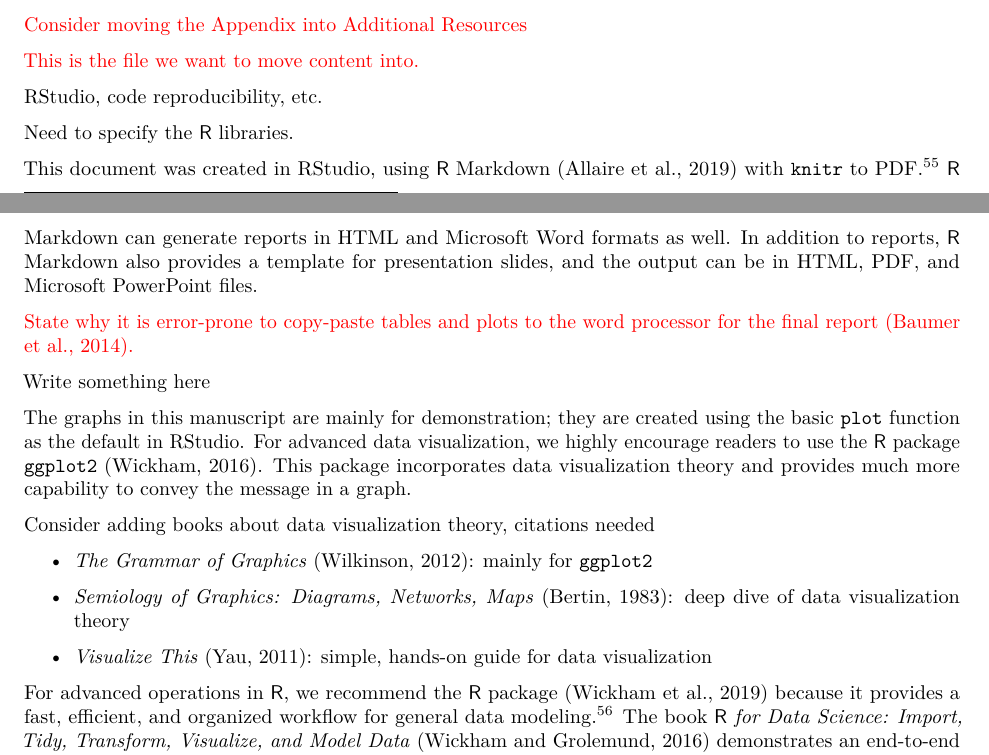
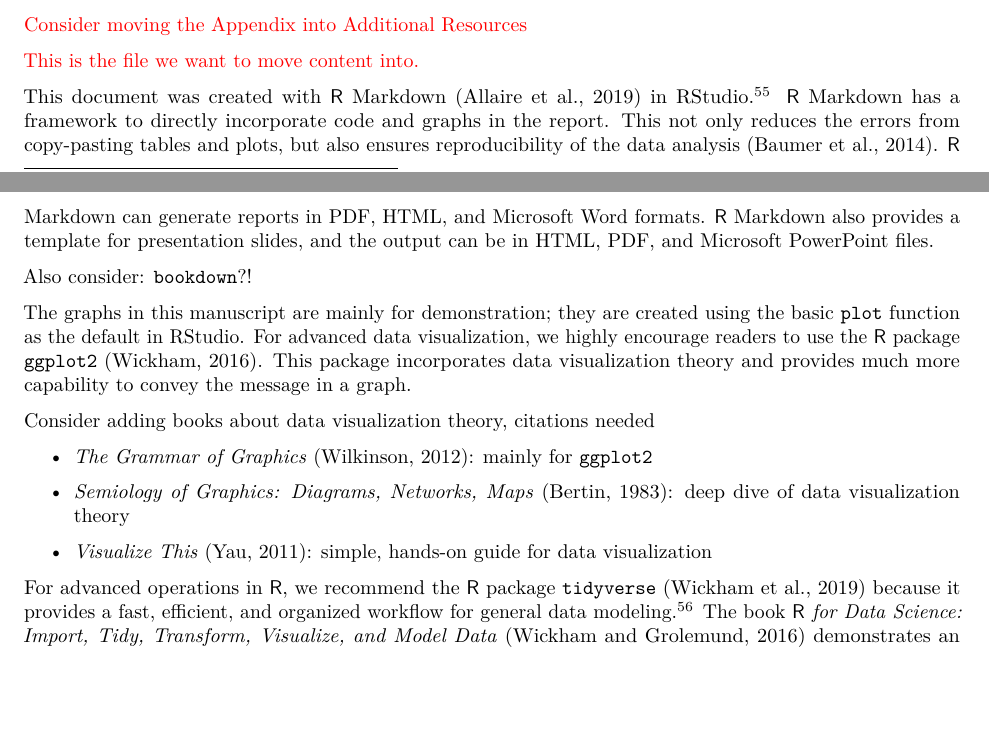
Before and after one commit to star1327p/Exam-Scores-PTT, an R Markdown document (PTT_Analysis_of_Test_Scores_Unfinished.Rmd): two parts of pages 57 and 58 of 59, joined at a grey line, cut so that both start at the same text, the shorter picture padded with empty space. The pictures show the output file PTT_Analysis_of_Test_Scores_Unfinished.pdf that the author committed with the source.

Commit message:
revised the R Markdown description in Appendix

````diff
--- a/PTT_Analysis_of_Test_Scores_Unfinished.Rmd
+++ b/PTT_Analysis_of_Test_Scores_Unfinished.Rmd
@@ -213,15 +213,9 @@ Finally, the author gives a special mention to her significant other, Hugh Hendr
 ```{r include-appendix, child = 'Appendix.Rmd'}
 ```
 
-RStudio, code reproducibility, etc.
+This document was created with $\mathsf{R}$ Markdown \cite{r-markdown-pkg} in RStudio.^[<https://rmarkdown.rstudio.com/articles_intro.html>] $\mathsf{R}$ Markdown has a framework to directly incorporate code and graphs in the report. This not only reduces the errors from copy-pasting tables and plots, but also ensures reproducibility of the data analysis \cite{baumer2014r-markdown}. $\mathsf{R}$ Markdown can generate reports in PDF, HTML, and Microsoft Word formats. $\mathsf{R}$ Markdown also provides a template for presentation slides, and the output can be in HTML, PDF, and Microsoft PowerPoint files.
 
-Need to specify the $\mathsf{R}$ libraries.
-
-This document was created in RStudio, using $\mathsf{R}$ Markdown \cite{r-markdown-pkg} with `knitr` to PDF.^[<https://rmarkdown.rstudio.com/articles_intro.html>] $\mathsf{R}$ Markdown can generate reports in HTML and Microsoft Word formats as well. In addition to reports, $\mathsf{R}$ Markdown also provides a template for presentation slides, and the output can be in HTML, PDF, and Microsoft PowerPoint files.
-
-\textcolor{red}{State why it is error-prone to copy-paste tables and plots to the word processor for the final report \cite{baumer2014r-markdown}.}
-
-Write something here
+Also consider: `bookdown`?!
 
 The graphs in this manuscript are mainly for demonstration; they are created using the basic `plot` function as the default in RStudio. For advanced data visualization, we highly encourage readers to use the $\mathsf{R}$ package `ggplot2` \cite{ggplot2}. This package incorporates data visualization theory and provides much more capability to convey the message in a graph.
 
@@ -233,7 +227,7 @@ Consider adding books about data visualization theory, citations needed
 
 - *Visualize This* \cite{yau2011visualize}: simple, hands-on guide for data visualization
 
-For advanced operations in $\mathsf{R}$, we recommend the $\mathsf{R}$ package  \cite{r-tidyverse} because it provides a fast, efficient, and organized workflow for general data modeling.^[<https://www.r-bloggers.com/2018/09/why-learn-the-tidyverse/>] The book \textit{$\mathsf{R}$ for Data Science: Import, Tidy, Transform, Visualize, and Model Data} \cite{wickham2016r} demonstrates an end-to-end cycle of using `tidyverse` in data science.
+For advanced operations in $\mathsf{R}$, we recommend the $\mathsf{R}$ package `tidyverse` \cite{r-tidyverse} because it provides a fast, efficient, and organized workflow for general data modeling.^[<https://www.r-bloggers.com/2018/09/why-learn-the-tidyverse/>] The book \textit{$\mathsf{R}$ for Data Science: Import, Tidy, Transform, Visualize, and Model Data} \cite{wickham2016r} demonstrates an end-to-end cycle of using `tidyverse` in data science.
 
 The code is also for demonstration. The author makes every effort to ensure correctness and readability of the code, but errors and inconsistencies are inevitable. Since this is an open-source project on GitHub,^[<https://github.com/star1327p/Exam-Scores-PTT>], readers are welcome to make a pull request and/or report any issues. To learn more about better coding styles, we recommend the computer science books *Clean Code* \cite{martin2009clean} and *Code Complete* \cite{mcconnell2004code}.
 
````
Also changed, not shown: PTT_Analysis_of_Test_Scores_Unfinished.pdf.
